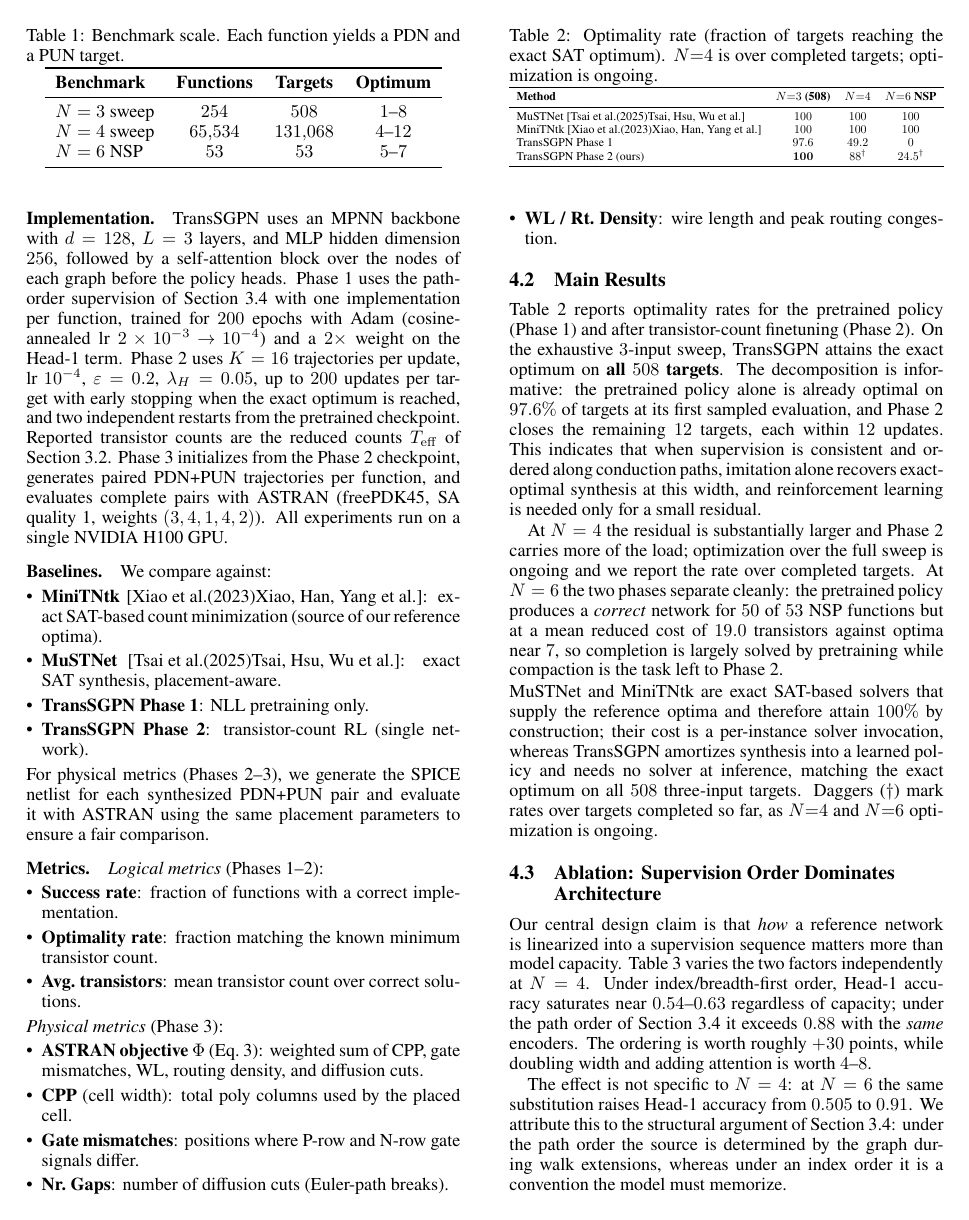
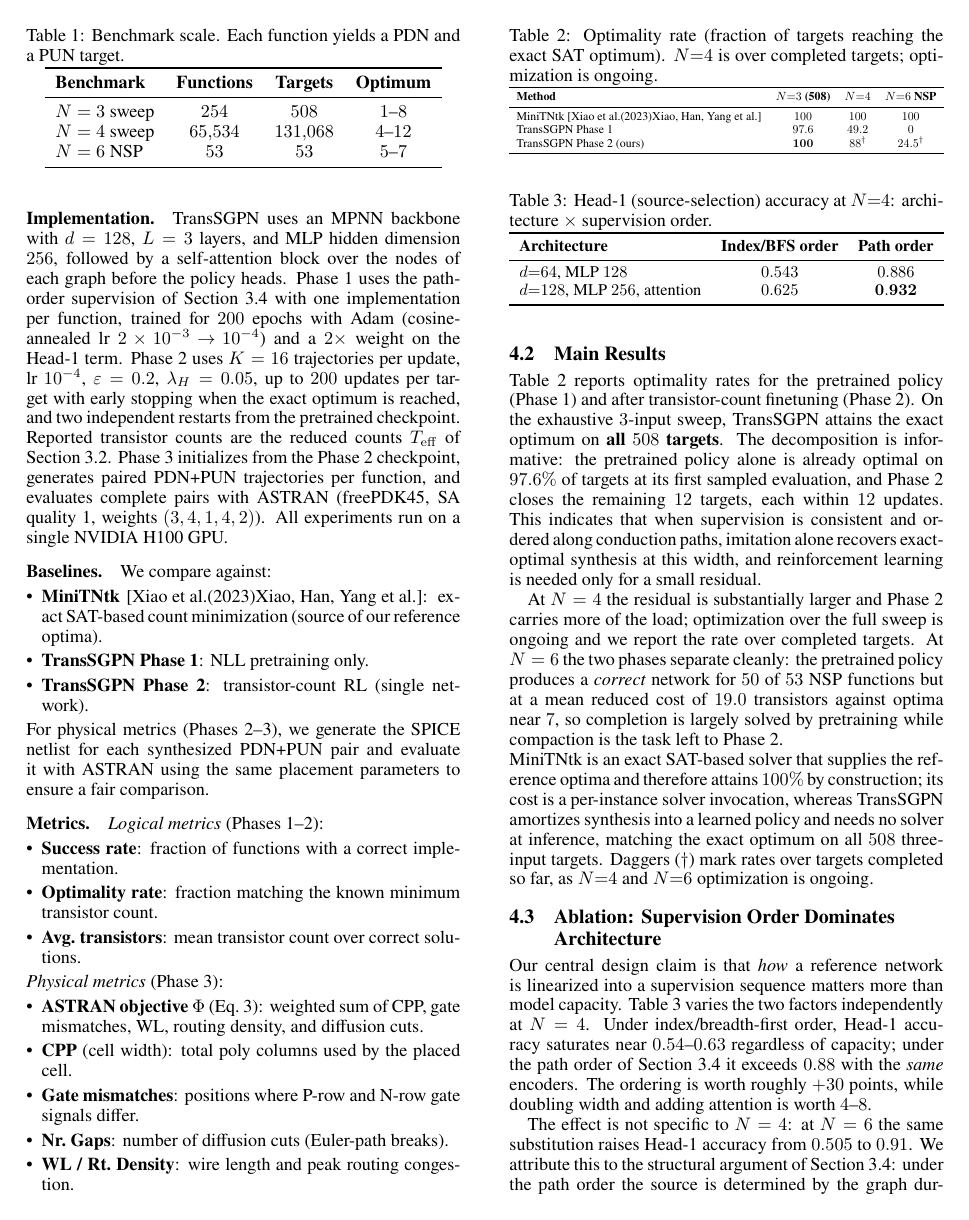
Before and after one commit to FCHXWH823/aaai-2026-transgpn, a LaTeX paper (main.tex, which reads 4-experiments.tex): page 6 of 8. Compiled offline with pdfLaTeX.

Commit message:
Remove MuSTNet as a comparison baseline (no MuSTNet run exists)
We only have MiniTNtk reference data, so presenting MuSTNet as a compared
method was unsupported. Removed the MuSTNet baselines-list item, its
tab:main row (MiniTNtk already provides the exact-optimal reference), and
the "MuSTNet and MiniTNtk ... supply the reference" text. MuSTNet remains a
cited related work in the introduction.

Co-Authored-By: Claude Opus 4.8 <noreply@anthropic.com>

```diff
--- a/4-experiments.tex
+++ b/4-experiments.tex
@@ -60,7 +60,6 @@ We compare against:
 \begin{itemize}[leftmargin=*, topsep=2pt, itemsep=0pt]
   \item \textbf{MiniTNtk}~\cite{miniTNtk}: exact SAT-based count
         minimization (source of our reference optima).
-  \item \textbf{MuSTNet}~\cite{muSTNet}: exact SAT synthesis, placement-aware.
   \item \textbf{\method{} Phase~1}: NLL pretraining only.
   \item \textbf{\method{} Phase~2}: transistor-count RL (single network).
 \end{itemize}
@@ -116,7 +115,6 @@ solved by pretraining while compaction is the task left to Phase~2.
 \toprule
 \textbf{Method} & \textbf{$N{=}3$ (508)} & \textbf{$N{=}4$} & \textbf{$N{=}6$ NSP} \\
 \midrule
-MuSTNet~\cite{muSTNet}     & $100$ & $100$ & $100$ \\
 MiniTNtk~\cite{miniTNtk}   & $100$ & $100$ & $100$ \\
 \method{} Phase~1          & $97.6$ & $49.2$ & $0$ \\
 \method{} Phase~2 (ours)   & $\mathbf{100}$ & $88^{\dagger}$ & $24.5^{\dagger}$ \\
@@ -125,8 +123,8 @@ MiniTNtk~\cite{miniTNtk}   & $100$ & $100$ & $100$ \\
 \end{table}
 
 \noindent
-MuSTNet and MiniTNtk are exact SAT-based solvers that supply the reference
-optima and therefore attain $100\%$ by construction; their cost is a
+MiniTNtk is an exact SAT-based solver that supplies the reference
+optima and therefore attains $100\%$ by construction; its cost is a
 per-instance solver invocation, whereas \method{} amortizes synthesis into a
 learned policy and needs no solver at inference, matching the exact optimum on
 all $508$ three-input targets.
```
Also changed, not shown: main.pdf.
